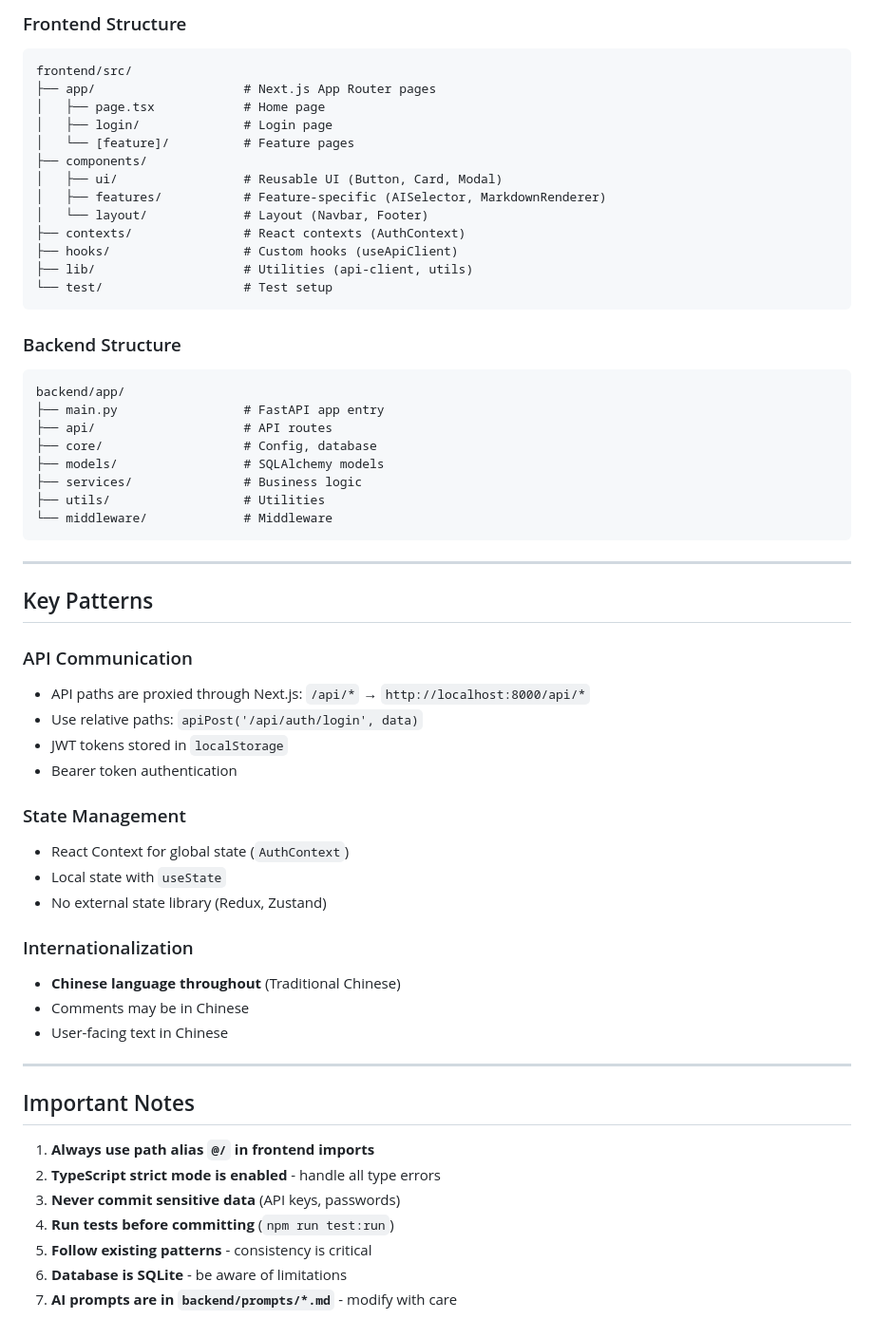
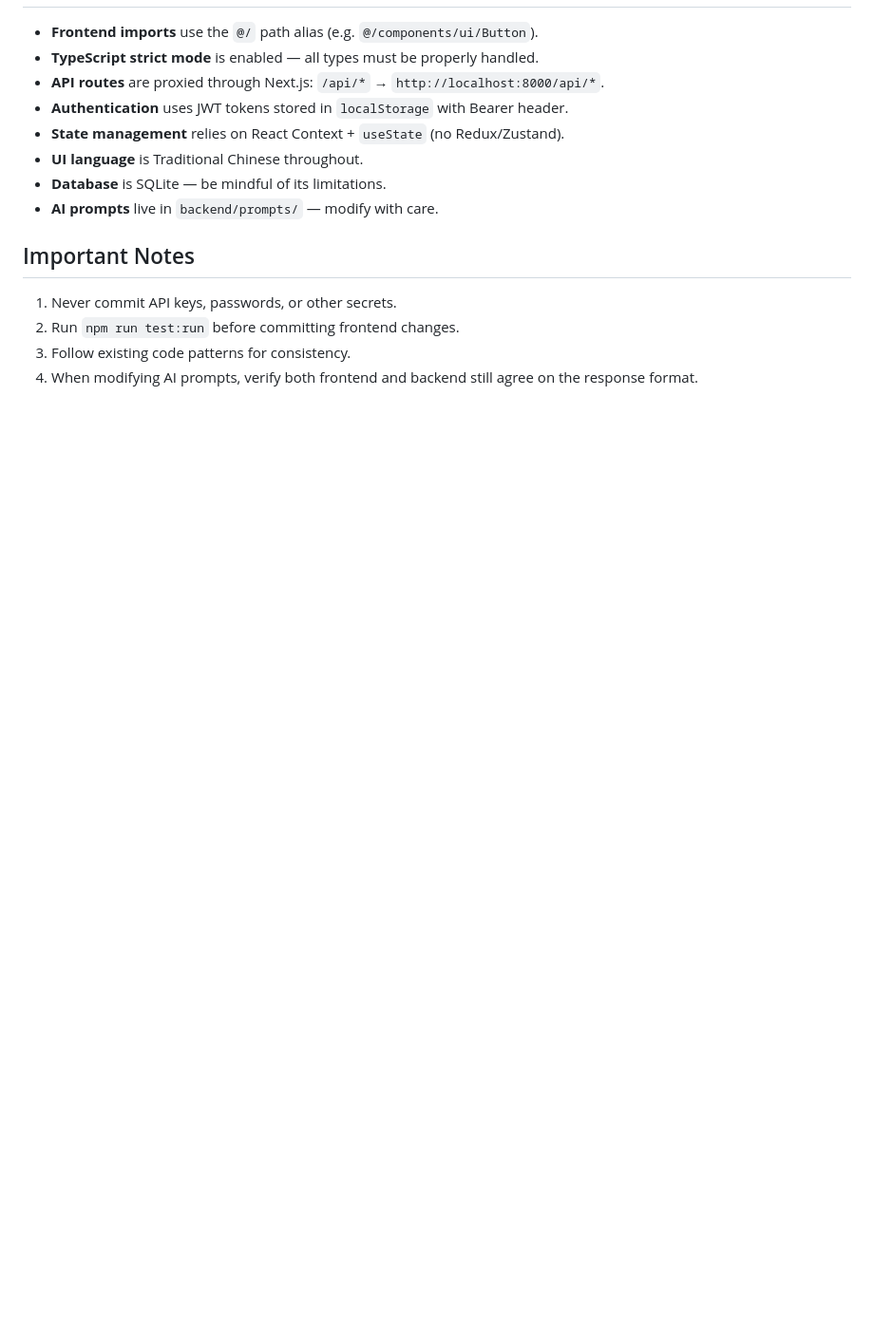
Before and after one commit to 0524041/AI-Divination, a Markdown page: AGENTS.md, the part around one of its changes. Shown at 95% size. Rendered like a GitHub page; blank space fills up the shorter version.

Commit message:
docs: update AGENTS.md

````diff
--- a/AGENTS.md
+++ b/AGENTS.md
@@ -253,60 +82,15 @@ raise HTTPException(status_code=500, detail="Internal server error")
-### Frontend Structure
-```
-frontend/src/
-├── app/                    # Next.js App Router pages
-│   ├── page.tsx            # Home page
-│   ├── login/              # Login page
-│   └── [feature]/          # Feature pages
-├── components/
-│   ├── ui/                 # Reusable UI (Button, Card, Modal)
-│   ├── features/           # Feature-specific (AISelector, MarkdownRenderer)
-│   └── layout/             # Layout (Navbar, Footer)
-├── contexts/               # React contexts (AuthContext)
-├── hooks/                  # Custom hooks (useApiClient)
-├── lib/                    # Utilities (api-client, utils)
-└── test/                   # Test setup
-```
-
-### Backend Structure
-```
-backend/app/
-├── main.py                 # FastAPI app entry
-├── api/                    # API routes
-├── core/                   # Config, database
-├── models/                 # SQLAlchemy models
-├── services/               # Business logic
-├── utils/                  # Utilities
-└── middleware/             # Middleware
-```
-
----
-
-## Key Patterns
-
-### API Communication
-- API paths are proxied through Next.js: `/api/*` → `http://localhost:8000/api/*`
-- Use relative paths: `apiPost('/api/auth/login', data)`
-- JWT tokens stored in `localStorage`
-- Bearer token authentication
-
-### State Management
-- React Context for global state (`AuthContext`)
-- Local state with `useState`
-- No external state library (Redux, Zustand)
-
-### Internationalization
-- **Chinese language throughout** (Traditional Chinese)
-- Comments may be in Chinese
-- User-facing text in Chinese
-
----
+- **Frontend imports** use the `@/` path alias (e.g. `@/components/ui/Button`).
+- **TypeScript strict mode** is enabled — all types must be properly handled.
+- **API routes** are proxied through Next.js: `/api/*` → `http://localhost:8000/api/*`.
+- **Authentication** uses JWT tokens stored in `localStorage` with Bearer header.
+- **State management** relies on React Context + `useState` (no Redux/Zustand).
+- **UI language** is Traditional Chinese throughout.
+- **Database** is SQLite — be mindful of its limitations.
+- **AI prompts** live in `backend/prompts/` — modify with care.
 
 ## Important Notes
 
-1. **Always use path alias `@/` in frontend imports**
-2. **TypeScript strict mode is enabled** - handle all type errors
-3. **Never commit sensitive data** (API keys, passwords)
-4. **Run tests before committing** (`npm run test:run`)
-5. **Follow existing patterns** - consistency is critical
-6. **Database is SQLite** - be aware of limitations
-7. **AI prompts are in `backend/prompts/*.md`** - modify with care
+1. Never commit API keys, passwords, or other secrets.
+2. Run `npm run test:run` before committing frontend changes.
+3. Follow existing code patterns for consistency.
+4. When modifying AI prompts, verify both frontend and backend still agree on the response format.
````
Also changed, not shown: other parts of AGENTS.md (+63 -234 lines).
